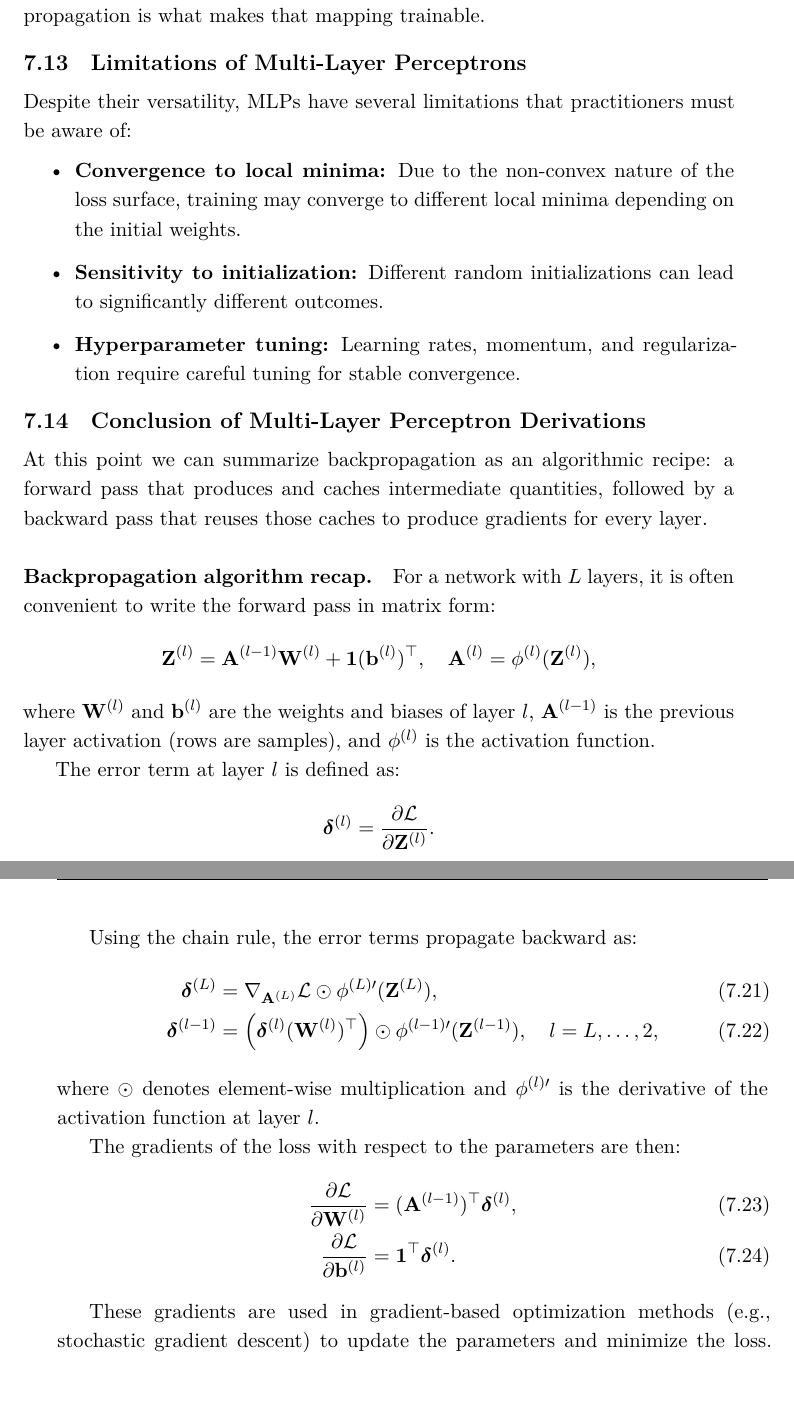
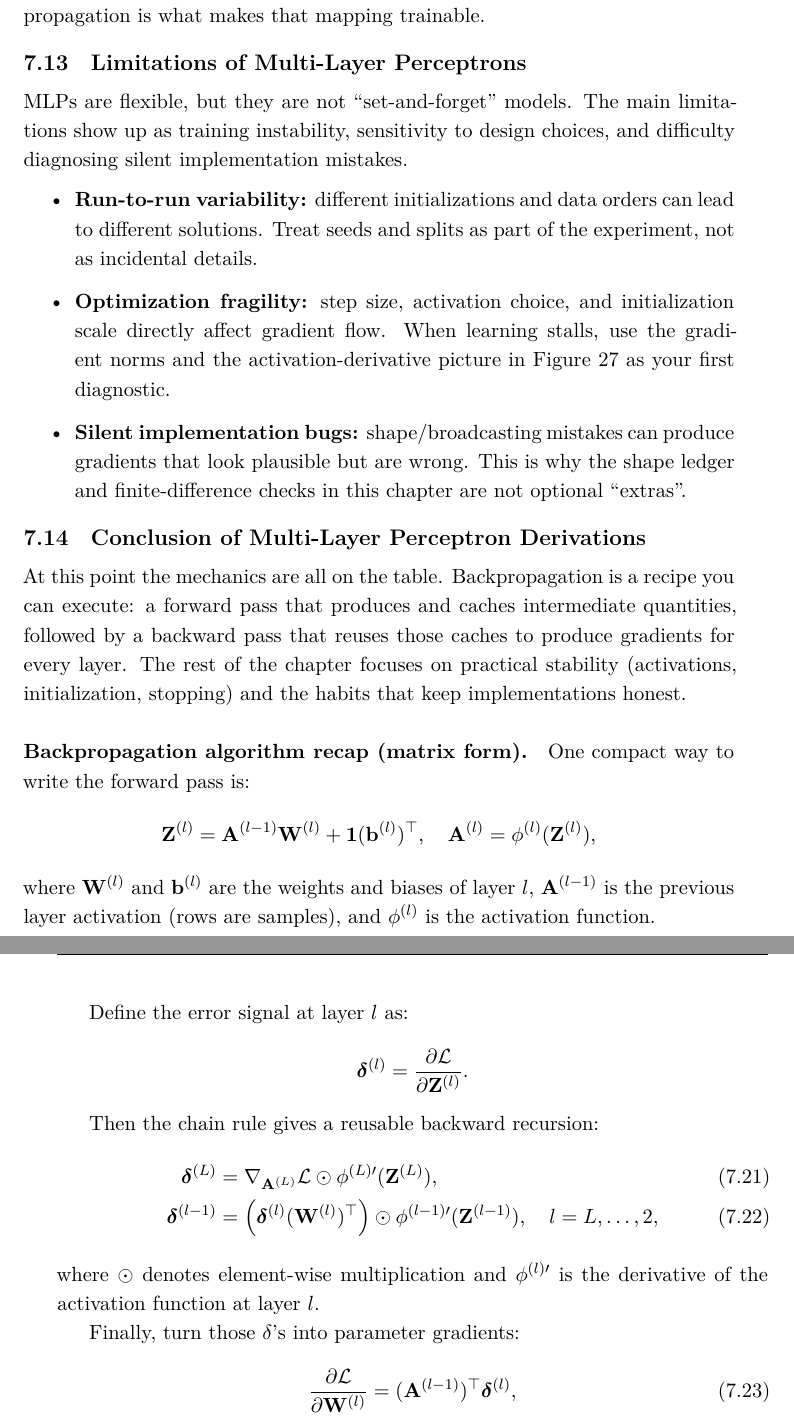
Before and after one commit to HaithamAmar/ece657book, a LaTeX document (notes_output/ece657_notes.tex, which reads notes_output/lecture_4_part_i.tex): two parts of pages 148 and 149 of 400, joined at a grey line, cut so that both start at the same text, the shorter picture padded with empty space. The pictures show the PDF file notes_output/ece657_notes.pdf that the author committed with the source.

Commit message:
Ch7: tighten tail cohesion (limitations + conclusion)

```diff
--- a/notes_output/lecture_4_part_i.tex
+++ b/notes_output/lecture_4_part_i.tex
@@ -597,32 +597,32 @@ The details change across domains, but the pattern is the same: a model that com
 \subsection{Limitations of Multi-Layer Perceptrons}
 \label{sec:backprop_limitations_of_multi_layer_perceptrons}
 
-Despite their versatility, MLPs have several limitations that practitioners must be aware of:
+MLPs are flexible, but they are not ``set-and-forget'' models. The main limitations show up as training instability, sensitivity to design choices, and difficulty diagnosing silent implementation mistakes.
 
 \begin{itemize}
-\item \textbf{Convergence to local minima:} Due to the non-convex nature of the loss surface, training may converge to different local minima depending on the initial weights.
-    \item \textbf{Sensitivity to initialization:} Different random initializations can lead to significantly different outcomes.
-    \item \textbf{Hyperparameter tuning:} Learning rates, momentum, and regularization require careful tuning for stable convergence.
+    \item \textbf{Run-to-run variability:} different initializations and data orders can lead to different solutions. Treat seeds and splits as part of the experiment, not as incidental details.
+    \item \textbf{Optimization fragility:} step size, activation choice, and initialization scale directly affect gradient flow. When learning stalls, use the gradient norms and the activation-derivative picture in \Cref{fig:lec4-activations} as your first diagnostic.
+    \item \textbf{Silent implementation bugs:} shape/broadcasting mistakes can produce gradients that look plausible but are wrong. This is why the shape ledger and finite-difference checks in this chapter are not optional ``extras''.
 \end{itemize}
 
 \subsection{Conclusion of Multi-Layer Perceptron Derivations}
 \label{sec:backprop_conclusion_of_multi_layer_perceptron_derivations}
 
-At this point we can summarize backpropagation as an algorithmic recipe: a forward pass that produces and caches intermediate quantities, followed by a backward pass that reuses those caches to produce gradients for every layer.
+At this point the mechanics are all on the table. Backpropagation is a recipe you can execute: a forward pass that produces and caches intermediate quantities, followed by a backward pass that reuses those caches to produce gradients for every layer. The rest of the chapter focuses on practical stability (activations, initialization, stopping) and the habits that keep implementations honest.
 
-\paragraph{Backpropagation algorithm recap.}
-For a network with \(L\) layers, it is often convenient to write the forward pass in matrix form:
+\paragraph{Backpropagation algorithm recap (matrix form).}
+One compact way to write the forward pass is:
 \[
 \mathbf{Z}^{(l)} = \mathbf{A}^{(l-1)}\mathbf{W}^{(l)} + \mathbf{1}(\mathbf{b}^{(l)})^\top,\quad \mathbf{A}^{(l)} = \phi^{(l)}(\mathbf{Z}^{(l)}),
 \]
 where \(\mathbf{W}^{(l)}\) and \(\mathbf{b}^{(l)}\) are the weights and biases of layer \( l \), \(\mathbf{A}^{(l-1)}\) is the previous layer activation (rows are samples), and \(\phi^{(l)}\) is the activation function.
 
-The error term at layer \( l \) is defined as:
+Define the error signal at layer \(l\) as:
 \[
 \boldsymbol{\delta}^{(l)} = \frac{\partial \mathcal{L}}{\partial \mathbf{Z}^{(l)}}.
 \]
 
-Using the chain rule, the error terms propagate backward as:
+Then the chain rule gives a reusable backward recursion:
 \begin{align}
 \boldsymbol{\delta}^{(L)} &= \nabla_{\mathbf{A}^{(L)}} \mathcal{L} \odot \phi^{(L)\prime}(\mathbf{Z}^{(L)}), \\
 \boldsymbol{\delta}^{(l-1)} &= \left(\boldsymbol{\delta}^{(l)}(\mathbf{W}^{(l)})^\top\right) \odot \phi^{(l-1)\prime}(\mathbf{Z}^{(l-1)}), \quad l = L, \ldots, 2,
@@ -630,13 +630,13 @@ Using the chain rule, the error terms propagate backward as:
 \end{align}
 where \(\odot\) denotes element-wise multiplication and \(\phi^{(l)\prime}\) is the derivative of the activation function at layer \( l \).
 
-The gradients of the loss with respect to the parameters are then:
+Finally, turn those \(\delta\)'s into parameter gradients:
 \begin{align}
 \frac{\partial \mathcal{L}}{\partial \mathbf{W}^{(l)}} &= (\mathbf{A}^{(l-1)})^\top \boldsymbol{\delta}^{(l)}, \label{eq:grad_W}\\
 \frac{\partial \mathcal{L}}{\partial \mathbf{b}^{(l)}} &= \mathbf{1}^\top \boldsymbol{\delta}^{(l)}. \label{eq:grad_b}
 \end{align}
 
-These gradients are used in gradient-based optimization methods (e.g., stochastic gradient descent) to update the parameters and minimize the loss. \Cref{fig:lec4_backprop_flow} complements the algebra by showing how cached activations (blue) line up with the backward error signals (orange) in a simple two-layer network.
+These equations are the whole story: cache forward values, propagate \(\delta\)'s backward, then assemble gradients. \Cref{fig:lec4_backprop_flow} complements the algebra by showing how cached activations (forward arrows) line up with backward error signals in a simple two-layer network.
 
 \begin{figure}[h]
     \centering
```
Also changed, not shown: notes_output/review/editorial_issue_plan_20260216.md (+11 -0 lines), notes_output/ece657_notes.pdf, notes_output/lecture_4_part_i.tex (6 more changed lines). Lines whose indentation alone changed are shown as unchanged.
